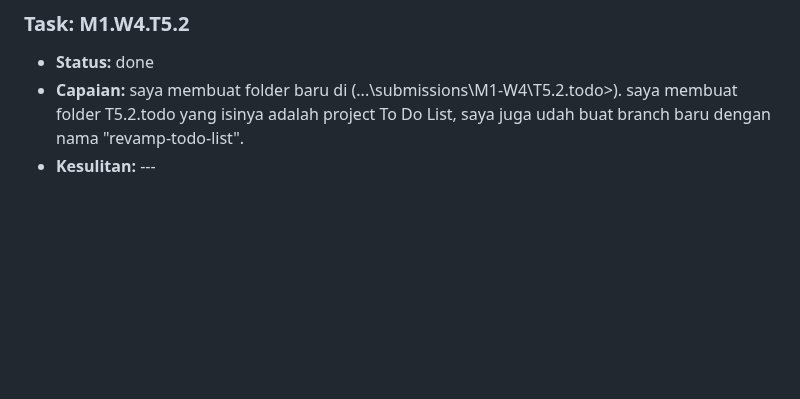
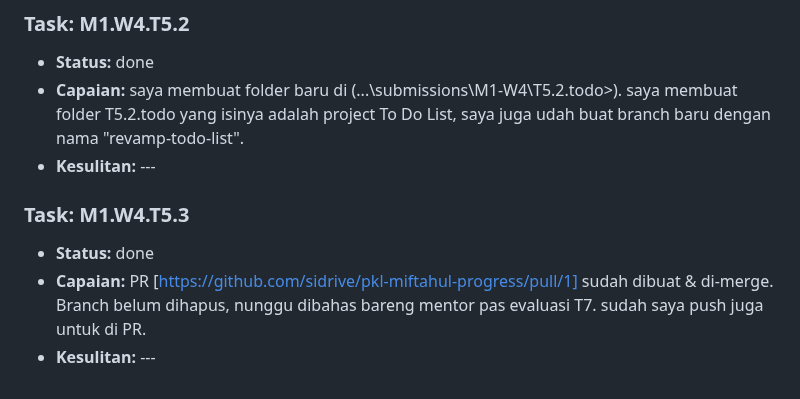
Before and after one commit to sidrive/pkl-miftahul-progress, a Markdown page: DAILY_LOG.md, the part around the change. Rendered like a GitHub page; blank space fills up the shorter version.

```diff
--- a/DAILY_LOG.md
+++ b/DAILY_LOG.md
@@ -702,3 +702,12 @@ sempat bingung juga pas proses pemicuan conflict karena Git sempat auto-merge ot
 - **Capaian:** saya membuat folder baru di (...\submissions\M1-W4\T5.2.todo>). saya membuat folder T5.2.todo yang isinya adalah project To Do List, saya juga udah buat branch baru dengan nama "revamp-todo-list".
 - **Kesulitan:** ---
 <!-- ENTRY END -->
+
+<!-- ENTRY START -->
+
+### Task: M1.W4.T5.3
+
+- **Status:** done
+- **Capaian:** PR [https://github.com/sidrive/pkl-miftahul-progress/pull/1] sudah dibuat & di-merge. Branch belum dihapus, nunggu dibahas bareng mentor pas evaluasi T7. sudah saya push juga untuk di PR.
+- **Kesulitan:** ---
+<!-- ENTRY END -->
```
Also changed, not shown: TASKS.md (+1 -1 lines).
